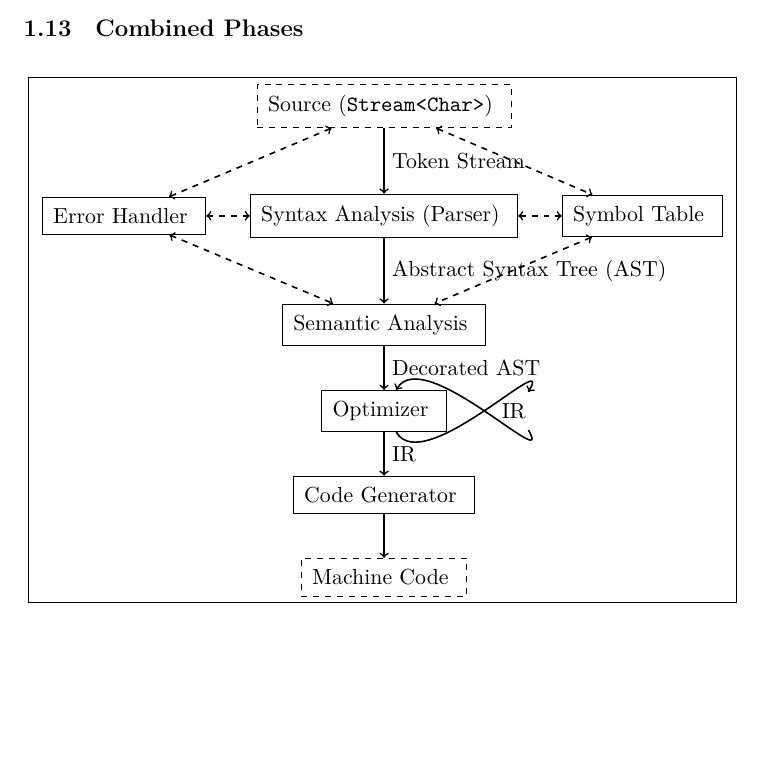
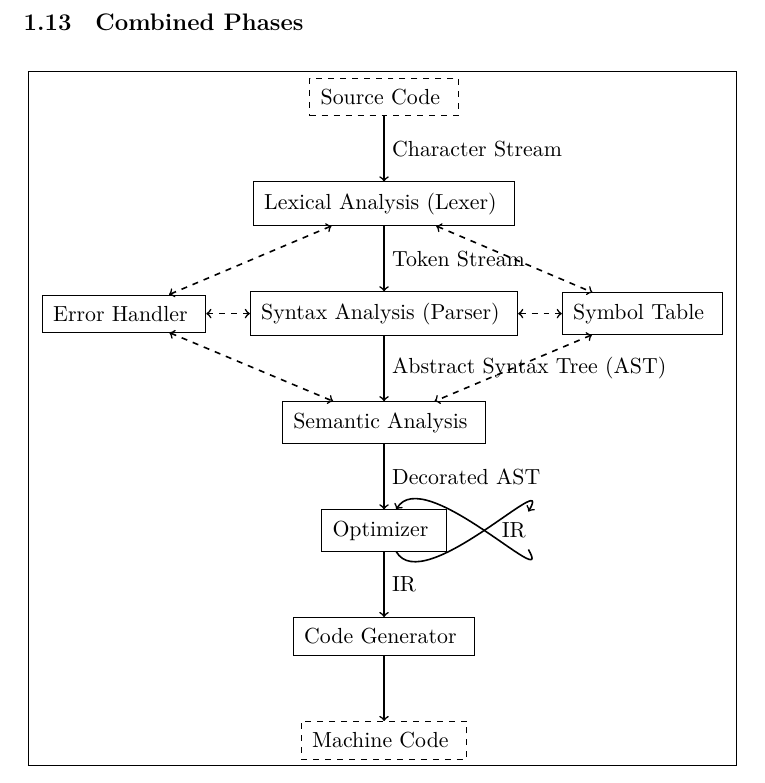
Before and after one commit to jieyouxu/COMP0012-Compilers-Notes, a LaTeX document (main.tex, which reads introduction.tex): part of page 9 of 52 before the commit and part of page 10 of 53 after it, cut so that both start at the same text, the shorter picture padded with empty space. Compiled offline with XeLaTeX.

Commit message:
Fix diagram errors

```diff
--- a/introduction.tex
+++ b/introduction.tex
@@ -237,7 +239,8 @@ Output the program in the target language (usually assembly).
     \centering
     \fbox{
     \begin{tikzpicture}[auto]
-        \node [dashedblock] (n1) { Source (\texttt{Stream<Char>}) };
+        \node [dashedblock] (n0) { Source Code };
+        \node [block, below=3em of n0] (n1) { Lexical Analysis (Lexer) };
         \node [block, below=3em of n1] (n2) { Syntax Analysis (Parser) };
         \draw [thick, ->] (n1) -- (n2) node [midway, fill=white] { Token Stream };
         \node [block, left=2em of n2] (n3) { Error Handler };
@@ -250,15 +253,16 @@ Output the program in the target language (usually assembly).
         \draw [thick, ->] (n2) -- (n5) node [midway, fill=white] { Abstract Syntax Tree (AST) };
         \draw [thick, <->, dashed] (n3) -- (n5);
         \draw [thick, <->, dashed] (n4) -- (n5);
-        \draw [thick, ->] (n5) -- (n6) node [midway, fill=white] { Decorated AST };
-        \node [block, below=2em of n5] (n6) { Optimizer };
+        \node [block, below=3em of n5] (n6) { Optimizer };
+        \draw [thick, ->] (n5) -- (n6) node [midway] { Decorated AST };
         \node [phantomblock, right=2em of n6] (n7) { IR };
         \draw [thick, ->] (n6) to [out=300,in=60] (n7);
         \draw [thick, ->] (n7) to [out=300,in=60] (n6);
-        \node [block, below=2em of n6] (n8) { Code Generator };
+        \node [block, below=3em of n6] (n8) { Code Generator };
         \draw [thick, ->] (n6) -- (n8) node [midway] { IR };
-        \node [dashedblock, below=2em of n8] (n9) { Machine Code };
+        \node [dashedblock, below=3em of n8] (n9) { Machine Code };
         \draw [thick, ->] (n8) -- (n9);
+        \draw [thick, ->] (n0) -- (n1) node [midway] { Character Stream };
     \end{tikzpicture}
     }
     \caption{All phases of a compiler}
```
Also changed, not shown: introduction.tex (4 more changed lines).
